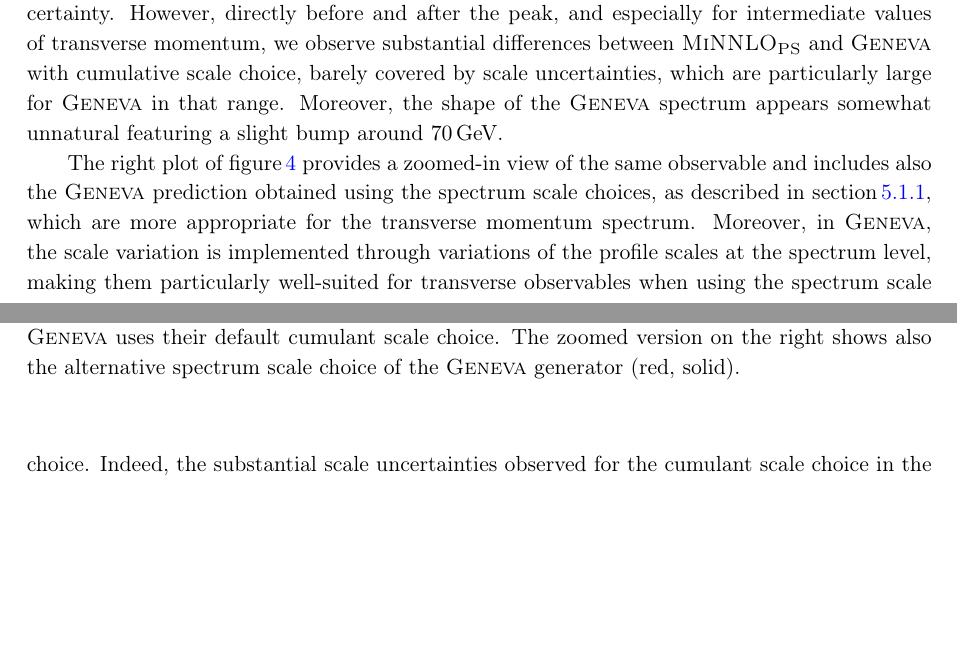
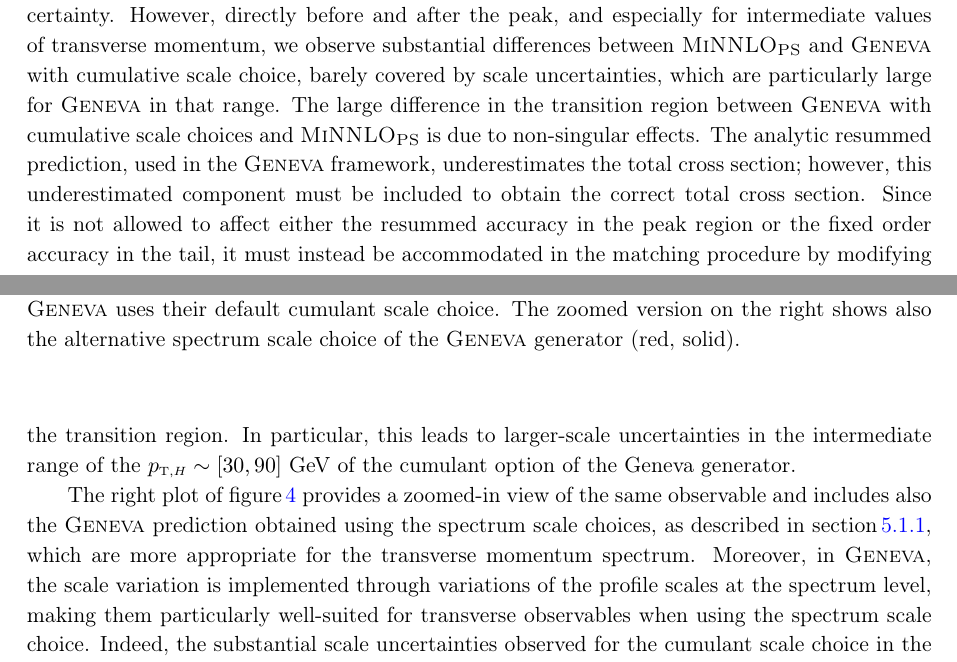
Before and after one commit to cbiello/Report5bbH, a LaTeX document (LHCHWG-bbh.tex): two parts of pages 15 and 16 of 46, joined at a grey line, cut so that both start at the same text, the shorter picture padded with empty space. Compiled offline with pdfLaTeX.

Commit message:
added GENEVA comment

```diff
--- a/LHCHWG-bbh.tex
+++ b/LHCHWG-bbh.tex
@@ -773,9 +773,7 @@ governed by $H$+jet production. Also at the peak both generators yield relativel
 close results, consistent within their respective uncertainty. However, directly
 before and after the peak, and especially for intermediate values of
 transverse momentum, we observe substantial differences between \minnlo{} and \GENEVA{} with cumulative scale choice, barely covered by scale uncertainties,
-which are particularly large for \GENEVA{} in that range. Moreover, the shape
-of the \GENEVA{} spectrum appears somewhat unnatural featuring a slight bump
-around $70$\,GeV.
+which are particularly large for \GENEVA{} in that range. The large difference in the transition region between \GENEVA{} with cumulative scale choices and \minnlo{} is due to non-singular effects. The analytic resummed prediction, used in the \GENEVA{} framework, underestimates the total cross section; however, this underestimated component must be included to obtain the correct total cross section. Since it is not allowed to affect either the resummed accuracy in the peak region or the fixed order accuracy in the tail, it must instead be accommodated in the matching procedure by modifying the transition region. In particular, this leads to larger-scale uncertainties in the intermediate range of the $\ptH\sim[30,90]$ GeV of the cumulant option of the Geneva generator.
 
 The right plot of \fig{fig:genevaptH} provides a zoomed-in view of the same observable and includes also the \GENEVA{} prediction obtained using the spectrum scale choices, as described in~\sct{sec:nutshell}, which are more appropriate for the transverse momentum spectrum.
 Moreover, in \GENEVA{}, the scale variation is implemented through variations of the profile scales at the spectrum level, making them particularly well-suited for transverse observables when using the spectrum scale choice. Indeed, the substantial
```
